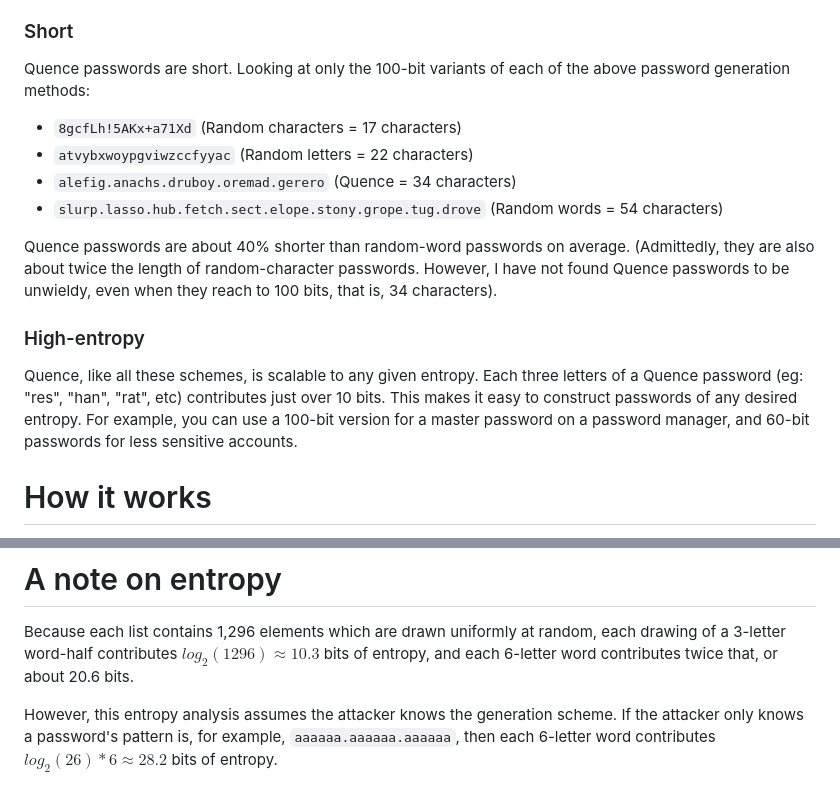
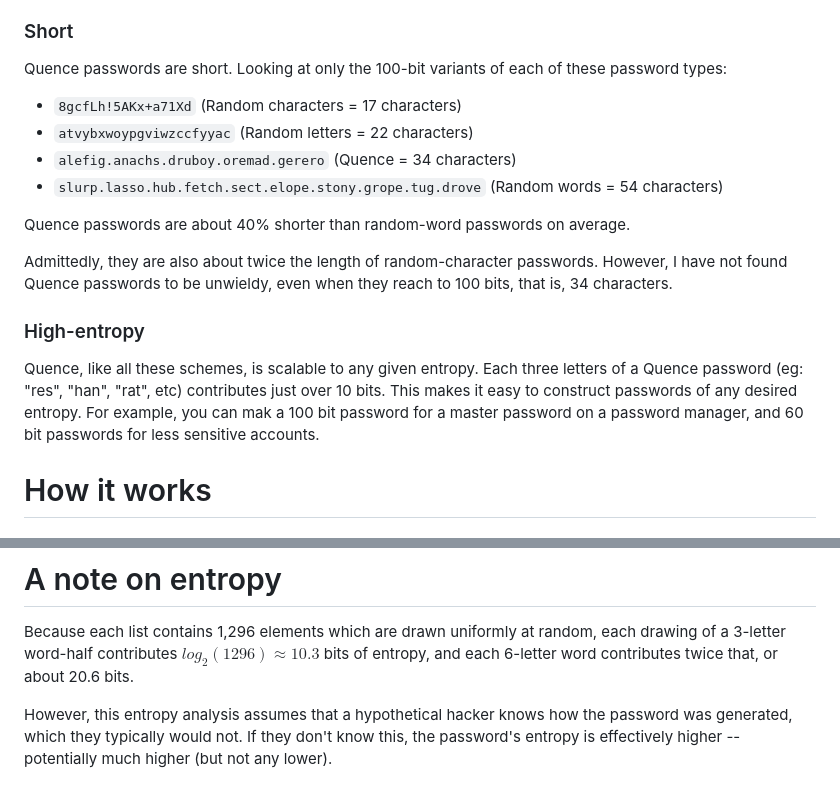
Before and after one commit to krysdam/quence, a Markdown page: README.md, 2 parts joined by grey strips. Rendered like a GitHub page.

Commit message:
Tweak phrasing

```diff
--- a/README.md
+++ b/README.md
@@ -78,18 +78,20 @@ If you're like me, it takes you half as much time and effort to memorize Quence
 
 ### Short
 
-Quence passwords are short. Looking at only the 100-bit variants of each of the above password generation methods:
+Quence passwords are short. Looking at only the 100-bit variants of each of these password types:
 
 - `8gcfLh!5AKx+a71Xd` (Random characters = 17 characters)
 - `atvybxwoypgviwzccfyyac` (Random letters = 22 characters)
 - `alefig.anachs.druboy.oremad.gerero` (Quence = 34 characters)
 - `slurp.lasso.hub.fetch.sect.elope.stony.grope.tug.drove` (Random words = 54 characters)
 
-Quence passwords are about 40% shorter than random-word passwords on average. (Admittedly, they are also about twice the length of random-character passwords. However, I have not found Quence passwords to be unwieldy, even when they reach to 100 bits, that is, 34 characters).
+Quence passwords are about 40% shorter than random-word passwords on average.
+
+Admittedly, they are also about twice the length of random-character passwords. However, I have not found Quence passwords to be unwieldy, even when they reach to 100 bits, that is, 34 characters.
 
 ### High-entropy
 
-Quence, like all these schemes, is scalable to any given entropy. Each three letters of a Quence password (eg: "res", "han", "rat", etc) contributes just over 10 bits. This makes it easy to construct passwords of any desired entropy. For example, you can use a 100-bit version for a master password on a password manager, and 60-bit passwords for less sensitive accounts.
+Quence, like all these schemes, is scalable to any given entropy. Each three letters of a Quence password (eg: "res", "han", "rat", etc) contributes just over 10 bits. This makes it easy to construct passwords of any desired entropy. For example, you can mak a 100 bit password for a master password on a password manager, and 60 bit passwords for less sensitive accounts.
 
 # How it works
 
@@ -103,4 +105,4 @@ Gluing a 3-letter sequence from the "firsts" list to a 3-letter sequence from th
 
 Because each list contains 1,296 elements which are drawn uniformly at random, each drawing of a 3-letter word-half contributes $log_2(1296) \approx 10.3$ bits of entropy, and each 6-letter word contributes twice that, or about 20.6 bits.
 
-However, this entropy analysis assumes the attacker knows the generation scheme. If the attacker only knows a password's pattern is, for example, `aaaaaa.aaaaaa.aaaaaa`, then each 6-letter word contributes $log_2(26) * 6 \approx 28.2$ bits of entropy.
+However, this entropy analysis assumes that a hypothetical hacker knows how the password was generated, which they typically would not. If they don't know this, the password's entropy is effectively higher -- potentially much higher (but not any lower).
```
